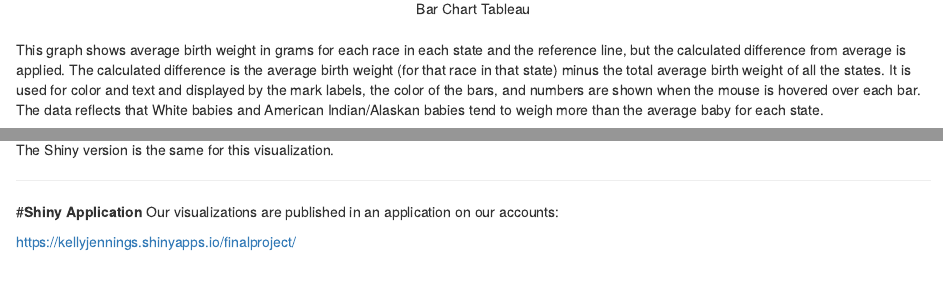
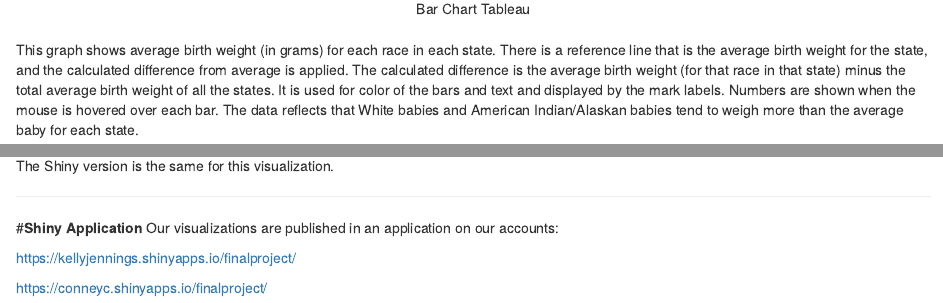
Before and after one commit to CannataUTDV/s17dvfinalproject-dvproject-4-chan-liu-jennings, an R Markdown document (00 Doc/Notebook.Rmd): the page in a window 1100 px wide, from 15980 px down, and a second part further down, joined at a grey line. Rendered offline with R 4.5, knitr and Pandoc, with nearby package versions.

```diff
--- a/00 Doc/Notebook.Rmd
+++ b/00 Doc/Notebook.Rmd
@@ -98,7 +98,7 @@
 
 #*Barcharts*
 <center>![Bar Chart Tableau](Barchart.png)</center><br>
-This graph shows average birth weight in grams for each race in each state and the reference line, but the calculated difference from average is applied. The calculated difference is the average birth weight (for that race in that state) minus the total average birth weight of all the states. It is used for color and text and displayed by the mark labels, the color of the bars, and numbers are shown when the mouse is hovered over each bar.
+This graph shows average birth weight (in grams) for each race in each state. There is a reference line that is the average birth weight for the state, and the calculated difference from average is applied. The calculated difference is the average birth weight (for that race in that state) minus the total average birth weight of all the states. It is used for color of the bars and text and displayed by the mark labels. Numbers are shown when the mouse is hovered over each bar.
 The data reflects that White babies and American Indian/Alaskan babies tend to weigh more than the average baby for each state.
 <br>
 
```
Also changed, not shown: 00 Doc/.RData, 00 Doc/Notebook.Rmd (2 more changed lines), 4 other files.
